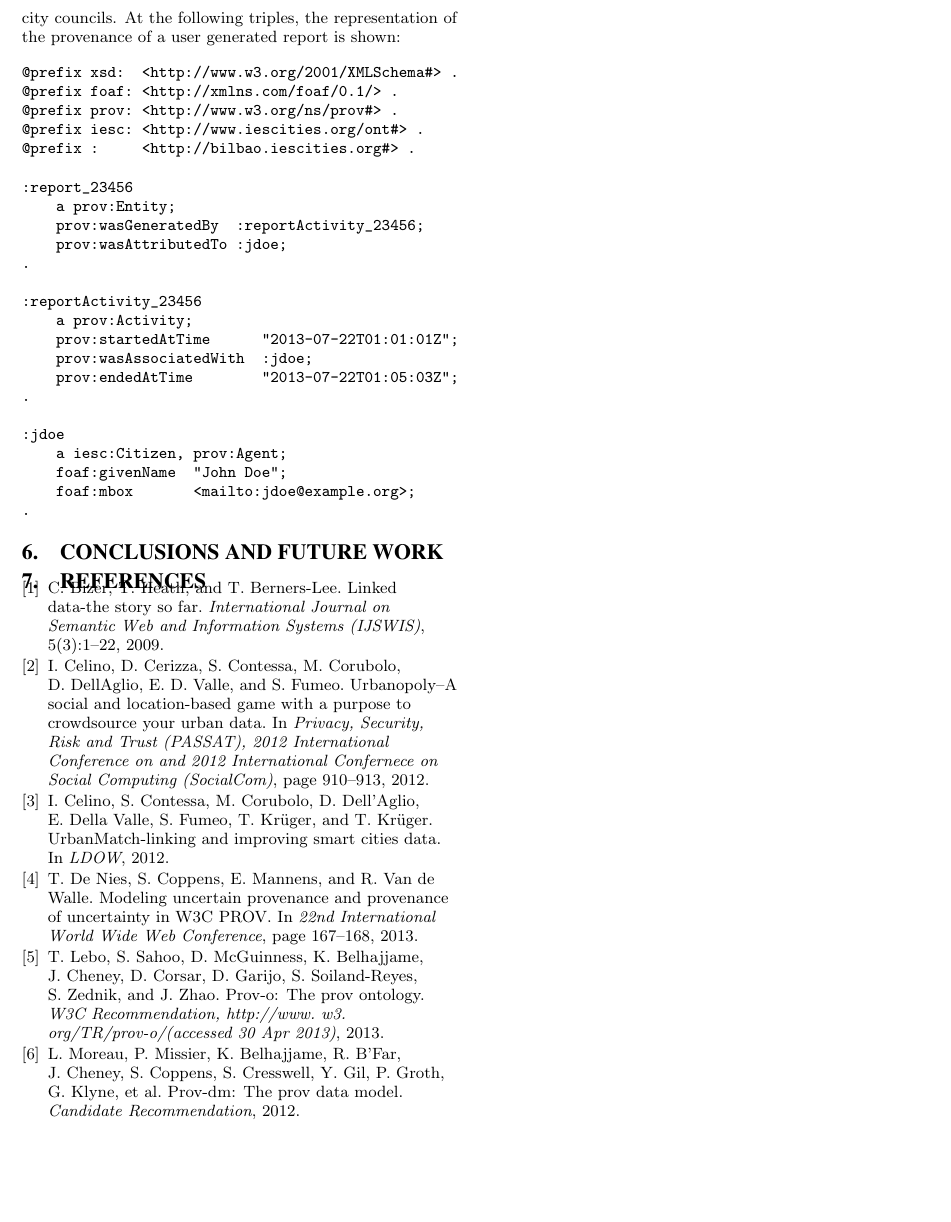
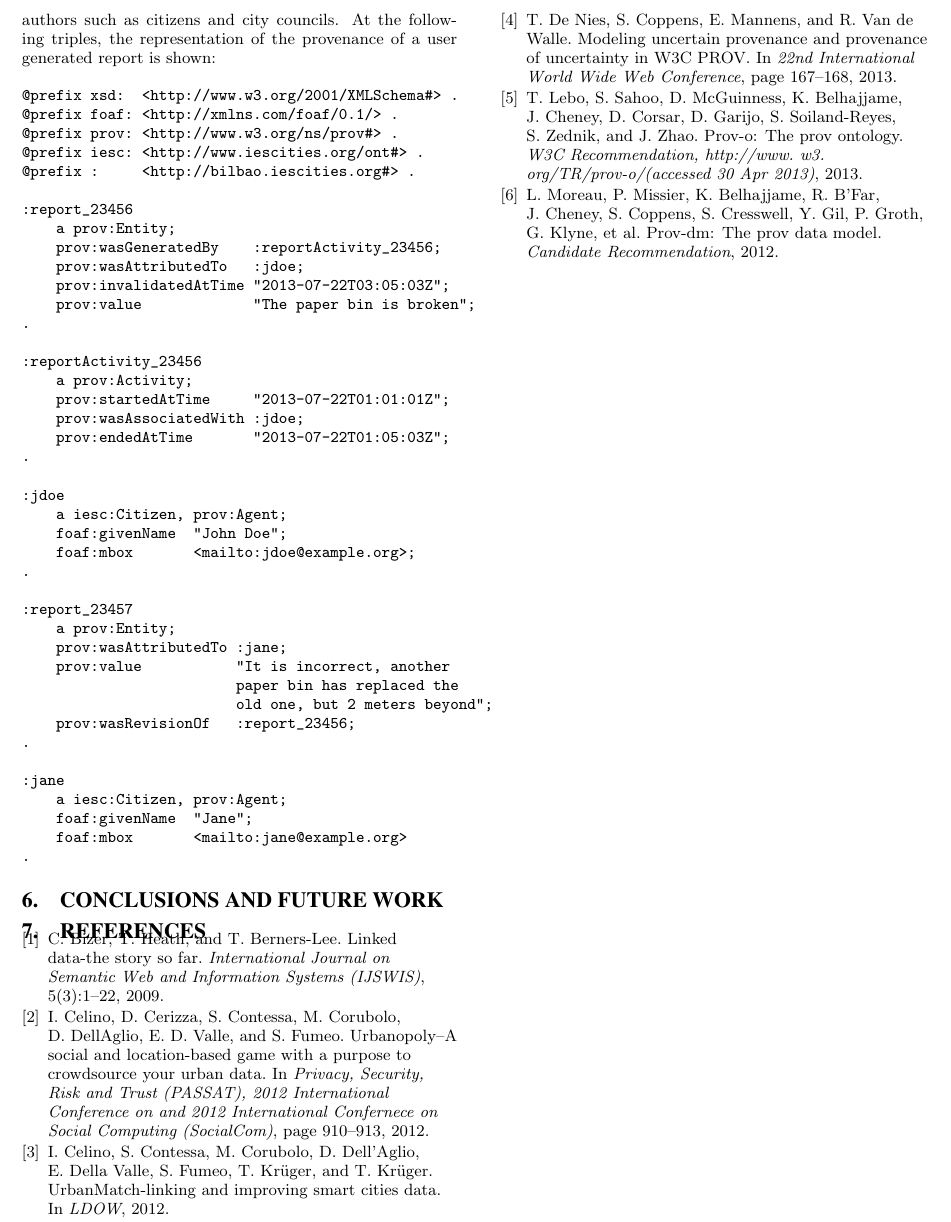
Before and after one commit to memaldi/immoa2013, a LaTeX document (immoa2013.tex, which reads sections/5_use_cases.tex): part of page 2 of 2, cut so that both start at the same text, the shorter picture padded with empty space. Compiled offline with pdfLaTeX.

Commit message:
More triples about provenance

```diff
--- a/immoa2013.tex
+++ b/immoa2013.tex
@@ -2,6 +2,7 @@
 
 \usepackage[utf8x]{inputenc}
 \usepackage{url}
+\usepackage{listings}
 
 \begin{document}
 
--- a/sections/5_use_cases.tex
+++ b/sections/5_use_cases.tex
@@ -1,12 +1,7 @@
 \section{Use cases}
 \label{sec:use_cases}
 
-To illustrate the semantic representation of trust and provenance data, two use cases are presented: 311 Bilbao and AirQual Madrid.
-
-\subsection{311 Bilbao}
-\label{subsec:311}
-
-311 Bilbao, uses Linked Open Data to get an overview of reports of faults in public infrastructure. From the data owner’s point of view, enrichment of their datasets by third parties, such as users of the 311 Bilbao application, revealed two problems: 1) the fact that data does not need to be approved before being published and that there is no mechanism to control the amount of data a citizen can add and 2) there is still the need for a way to differentiate the default trustworthiness of the different authors such as citizens and city councils. At the following triples, the representation of the provenance of a user generated report is shown:
+To illustrate the semantic representation of trust and provenance data through Provenance Ontology, a use case is presented: 311 Bilbao. 311 Bilbao, uses Linked Open Data to get an overview of reports of faults in public infrastructure. From the data owner’s point of view, enrichment of their datasets by third parties, such as users of the 311 Bilbao application, revealed two problems: 1) the fact that data does not need to be approved before being published and that there is no mechanism to control the amount of data a citizen can add and 2) there is still the need for a way to differentiate the default trustworthiness of the different authors such as citizens and city councils. At the following triples, the representation of the provenance of a user generated report is shown:
 
 \begin{verbatim}
 @prefix xsd:  <http://www.w3.org/2001/XMLSchema#> .
@@ -17,15 +12,17 @@ To illustrate the semantic representation of trust and provenance data, two use
 
 :report_23456
     a prov:Entity;
-    prov:wasGeneratedBy  :reportActivity_23456;
-    prov:wasAttributedTo :jdoe;
+    prov:wasGeneratedBy    :reportActivity_23456;
+    prov:wasAttributedTo   :jdoe;
+    prov:invalidatedAtTime "2013-07-22T03:05:03Z";
+    prov:value             "The paper bin is broken";
 .
 
 :reportActivity_23456
     a prov:Activity;
-    prov:startedAtTime      "2013-07-22T01:01:01Z";
-    prov:wasAssociatedWith  :jdoe;
-    prov:endedAtTime        "2013-07-22T01:05:03Z";
+    prov:startedAtTime     "2013-07-22T01:01:01Z";
+    prov:wasAssociatedWith :jdoe;
+    prov:endedAtTime       "2013-07-22T01:05:03Z";
 .
 
 :jdoe
@@ -33,4 +30,19 @@ To illustrate the semantic representation of trust and provenance data, two use
     foaf:givenName  "John Doe";
     foaf:mbox       <mailto:jdoe@example.org>;
 .
+
+:report_23457
+    a prov:Entity;
+    prov:wasAttributedTo :jane;
+    prov:value           "It is incorrect, another
+                         paper bin has replaced the
+                         old one, but 2 meters beyond";
+    prov:wasRevisionOf   :report_23456;
+.
+
+:jane
+    a iesc:Citizen, prov:Agent;
+    foaf:givenName  "Jane";
+    foaf:mbox       <mailto:jane@example.org>
+.
 \end{verbatim}
```
Also changed, not shown: sections/1_introduction.tex (+1 -1 lines), immoa2013.pdf.
